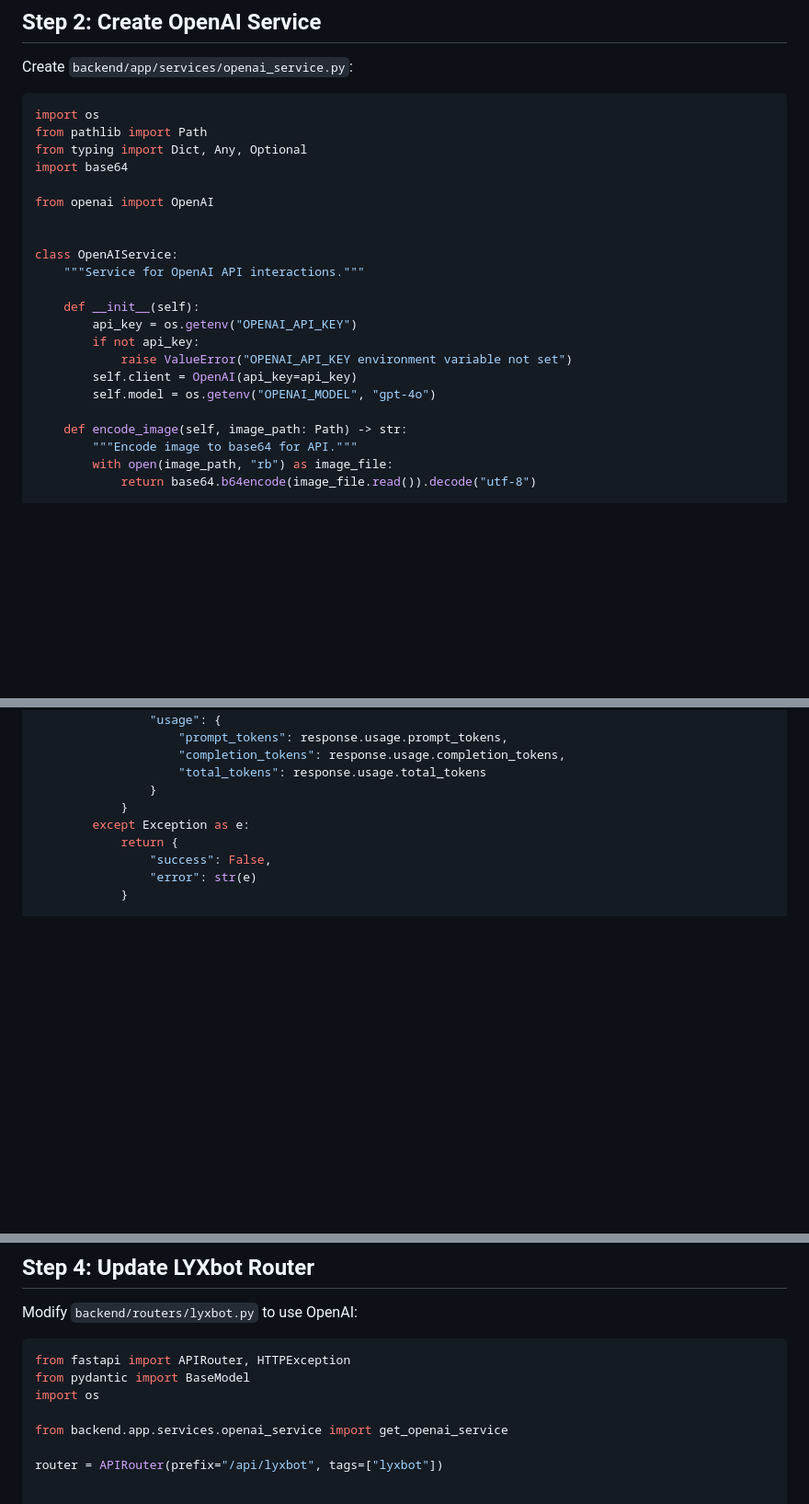
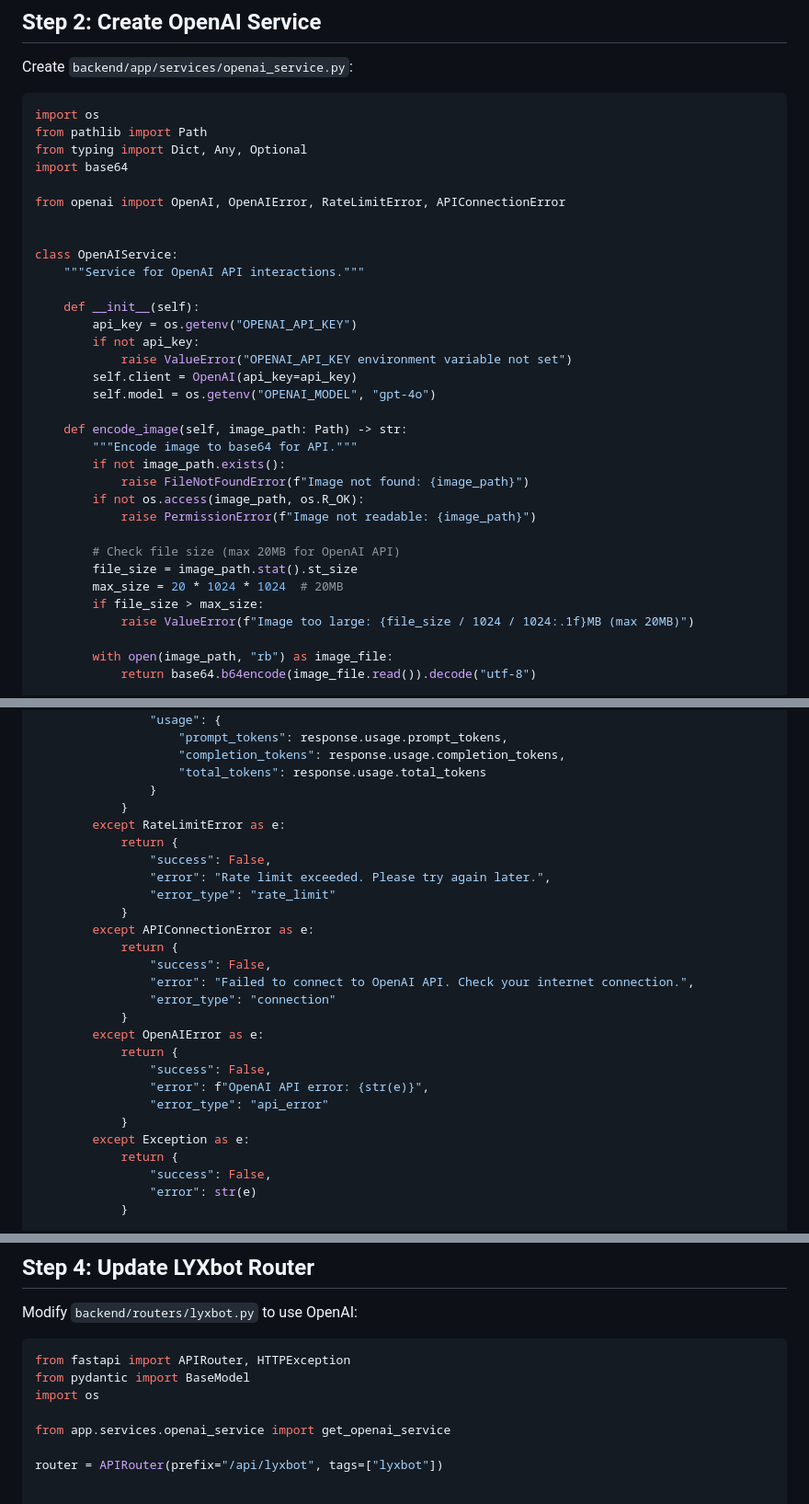
Before and after one commit to Coatvision/CoatVision_MVP, a Markdown page: OPENAI_INTEGRATION_GUIDE.md, 3 parts joined by grey strips. Shown at 92% size. GitHub-like rendering; blank space fills up the shorter version.

```diff
--- a/OPENAI_INTEGRATION_GUIDE.md
+++ b/OPENAI_INTEGRATION_GUIDE.md
@@ -33,7 +33,7 @@ from pathlib import Path
 from typing import Dict, Any, Optional
 import base64
 
-from openai import OpenAI
+from openai import OpenAI, OpenAIError, RateLimitError, APIConnectionError
 
 
 class OpenAIService:
@@ -48,6 +48,17 @@ class OpenAIService:
 
     def encode_image(self, image_path: Path) -> str:
         """Encode image to base64 for API."""
+        if not image_path.exists():
+            raise FileNotFoundError(f"Image not found: {image_path}")
+        if not os.access(image_path, os.R_OK):
+            raise PermissionError(f"Image not readable: {image_path}")
+
+        # Check file size (max 20MB for OpenAI API)
+        file_size = image_path.stat().st_size
+        max_size = 20 * 1024 * 1024  # 20MB
+        if file_size > max_size:
+            raise ValueError(f"Image too large: {file_size / 1024 / 1024:.1f}MB (max 20MB)")
+
         with open(image_path, "rb") as image_file:
             return base64.b64encode(image_file.read()).decode("utf-8")
 
@@ -115,6 +126,24 @@ class OpenAIService:
                     "total_tokens": response.usage.total_tokens
                 }
             }
+        except RateLimitError as e:
+            return {
+                "success": False,
+                "error": "Rate limit exceeded. Please try again later.",
+                "error_type": "rate_limit"
+            }
+        except APIConnectionError as e:
+            return {
+                "success": False,
+                "error": "Failed to connect to OpenAI API. Check your internet connection.",
+                "error_type": "connection"
+            }
+        except OpenAIError as e:
+            return {
+                "success": False,
+                "error": f"OpenAI API error: {str(e)}",
+                "error_type": "api_error"
+            }
         except Exception as e:
             return {
                 "success": False,
@@ -241,7 +293,7 @@ from fastapi import APIRouter, HTTPException
 from pydantic import BaseModel
 import os
 
-from backend.app.services.openai_service import get_openai_service
+from app.services.openai_service import get_openai_service
 
 router = APIRouter(prefix="/api/lyxbot", tags=["lyxbot"])
 
```
Also changed, not shown: other parts of OPENAI_INTEGRATION_GUIDE.md (+39 -13 lines), README.md (+2 -0 lines).
